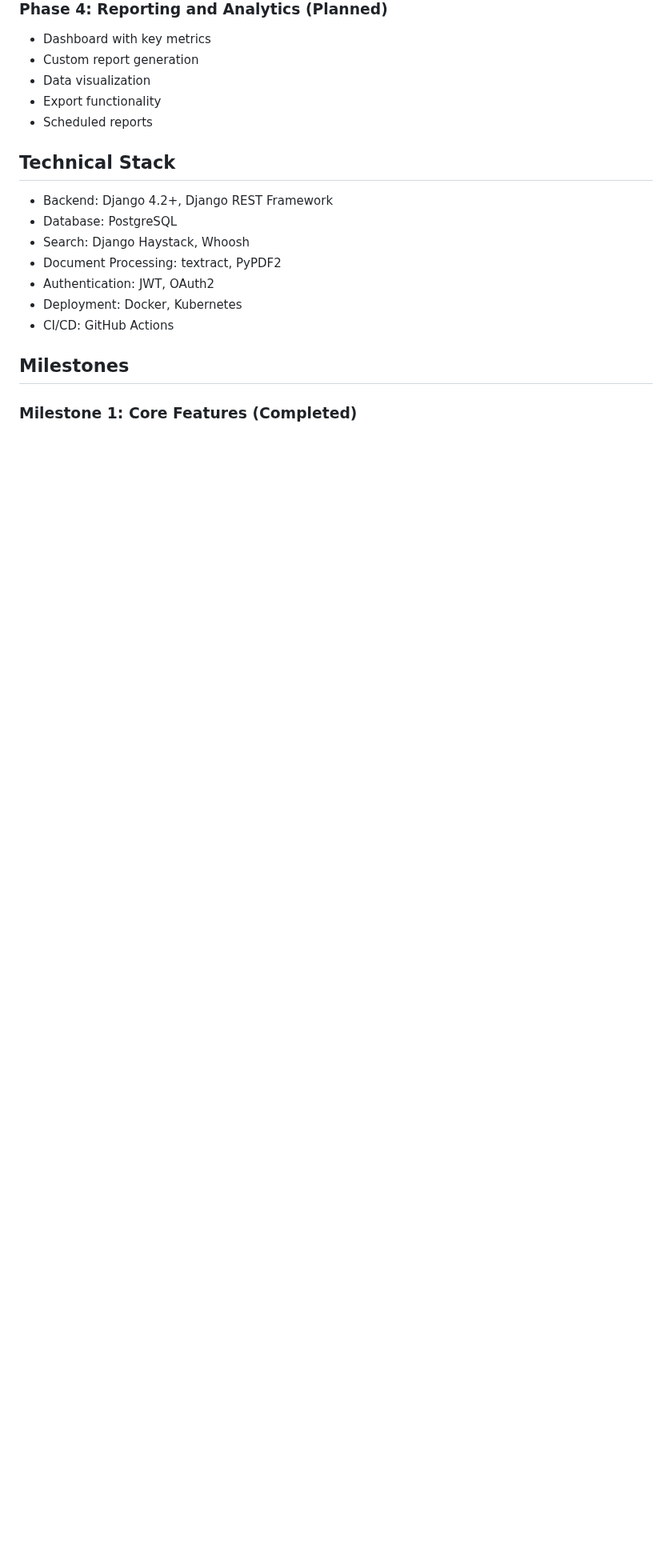
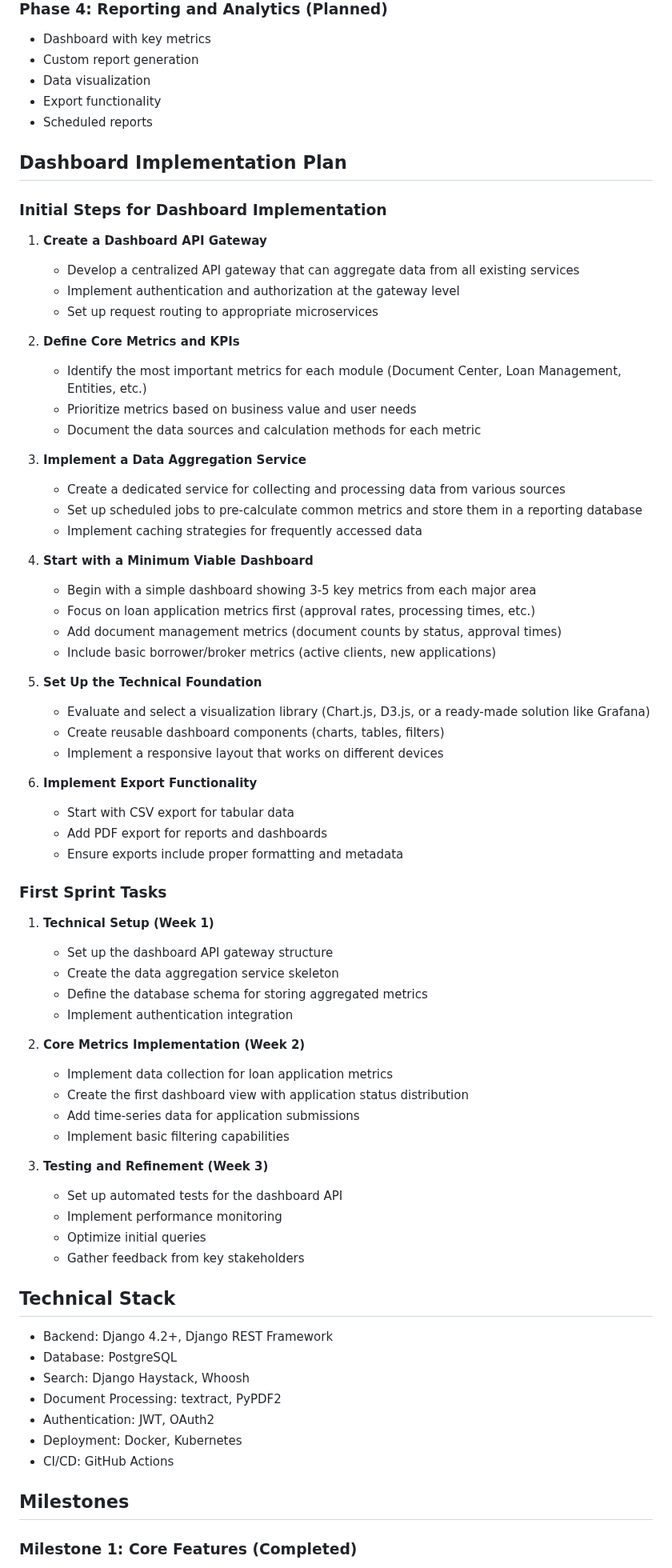
Before and after one commit to MikeHongyuanFan/LoanManagementAPI, a Markdown page: ReadMe/ProjectPlan.md, the part around the change. Shown at 80% size. GitHub-like rendering; blank space fills up the shorter version.

Commit message:
Add detailed Dashboard Implementation Plan to ProjectPlan.md

```diff
--- a/ReadMe/ProjectPlan.md
+++ b/ReadMe/ProjectPlan.md
@@ -141,6 +141,61 @@ Manual implementation.>>>>
 - Export functionality
 - Scheduled reports
 
+## Dashboard Implementation Plan
+
+### Initial Steps for Dashboard Implementation
+
+1. **Create a Dashboard API Gateway**
+   - Develop a centralized API gateway that can aggregate data from all existing services
+   - Implement authentication and authorization at the gateway level
+   - Set up request routing to appropriate microservices
+
+2. **Define Core Metrics and KPIs**
+   - Identify the most important metrics for each module (Document Center, Loan Management, Entities, etc.)
+   - Prioritize metrics based on business value and user needs
+   - Document the data sources and calculation methods for each metric
+
+3. **Implement a Data Aggregation Service**
+   - Create a dedicated service for collecting and processing data from various sources
+   - Set up scheduled jobs to pre-calculate common metrics and store them in a reporting database
+   - Implement caching strategies for frequently accessed data
+
+4. **Start with a Minimum Viable Dashboard**
+   - Begin with a simple dashboard showing 3-5 key metrics from each major area
+   - Focus on loan application metrics first (approval rates, processing times, etc.)
+   - Add document management metrics (document counts by status, approval times)
+   - Include basic borrower/broker metrics (active clients, new applications)
+
+5. **Set Up the Technical Foundation**
+   - Evaluate and select a visualization library (Chart.js, D3.js, or a ready-made solution like Grafana)
+   - Create reusable dashboard components (charts, tables, filters)
+   - Implement a responsive layout that works on different devices
+
+6. **Implement Export Functionality**
+   - Start with CSV export for tabular data
+   - Add PDF export for reports and dashboards
+   - Ensure exports include proper formatting and metadata
+
+### First Sprint Tasks
+
+1. **Technical Setup (Week 1)**
+   - Set up the dashboard API gateway structure
+   - Create the data aggregation service skeleton
+   - Define the database schema for storing aggregated metrics
+   - Implement authentication integration
+
+2. **Core Metrics Implementation (Week 2)**
+   - Implement data collection for loan application metrics
+   - Create the first dashboard view with application status distribution
+   - Add time-series data for application submissions
+   - Implement basic filtering capabilities
+
+3. **Testing and Refinement (Week 3)**
+   - Set up automated tests for the dashboard API
+   - Implement performance monitoring
+   - Optimize initial queries
+   - Gather feedback from key stakeholders
+
 ## Technical Stack
 
 - Backend: Django 4.2+, Django REST Framework
```
